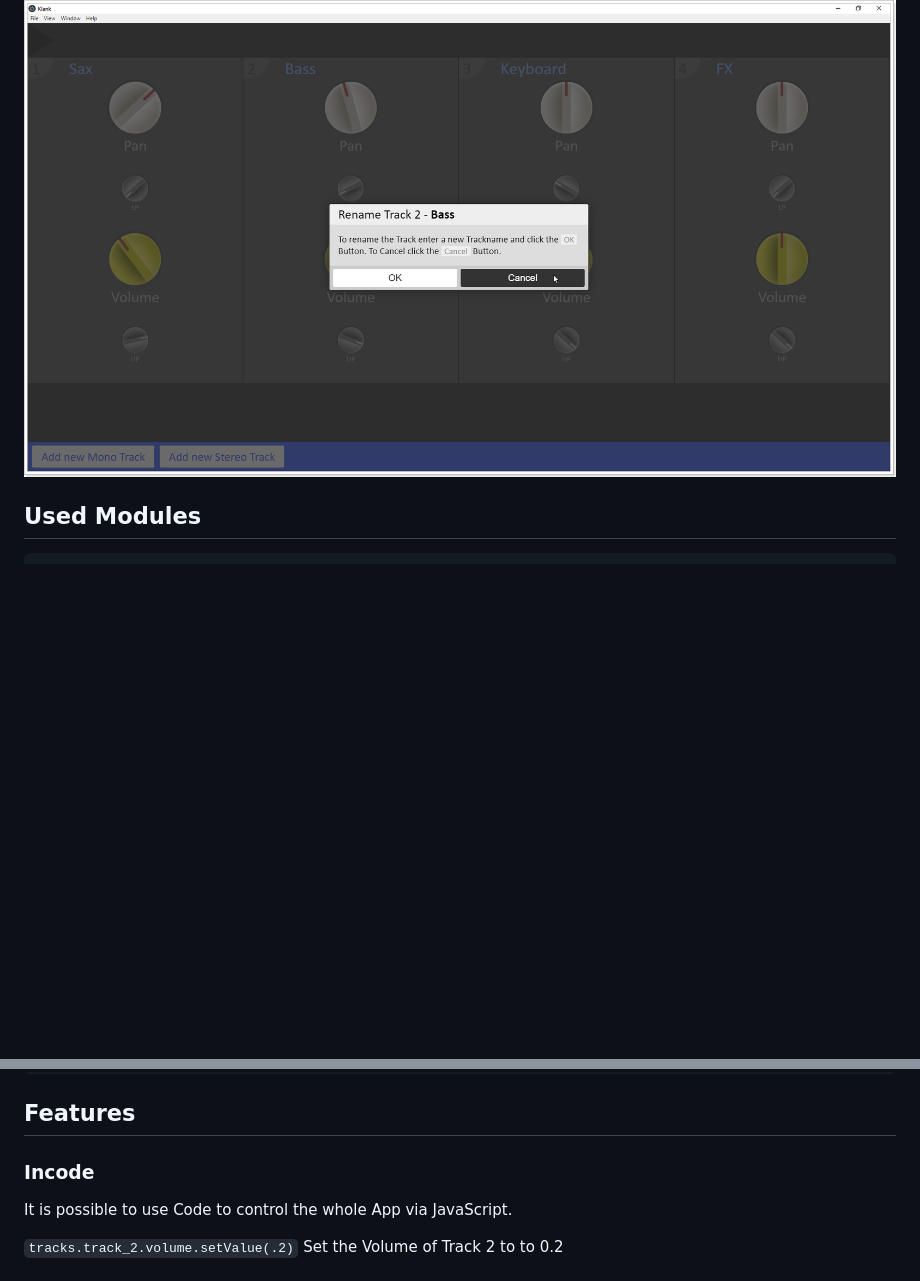
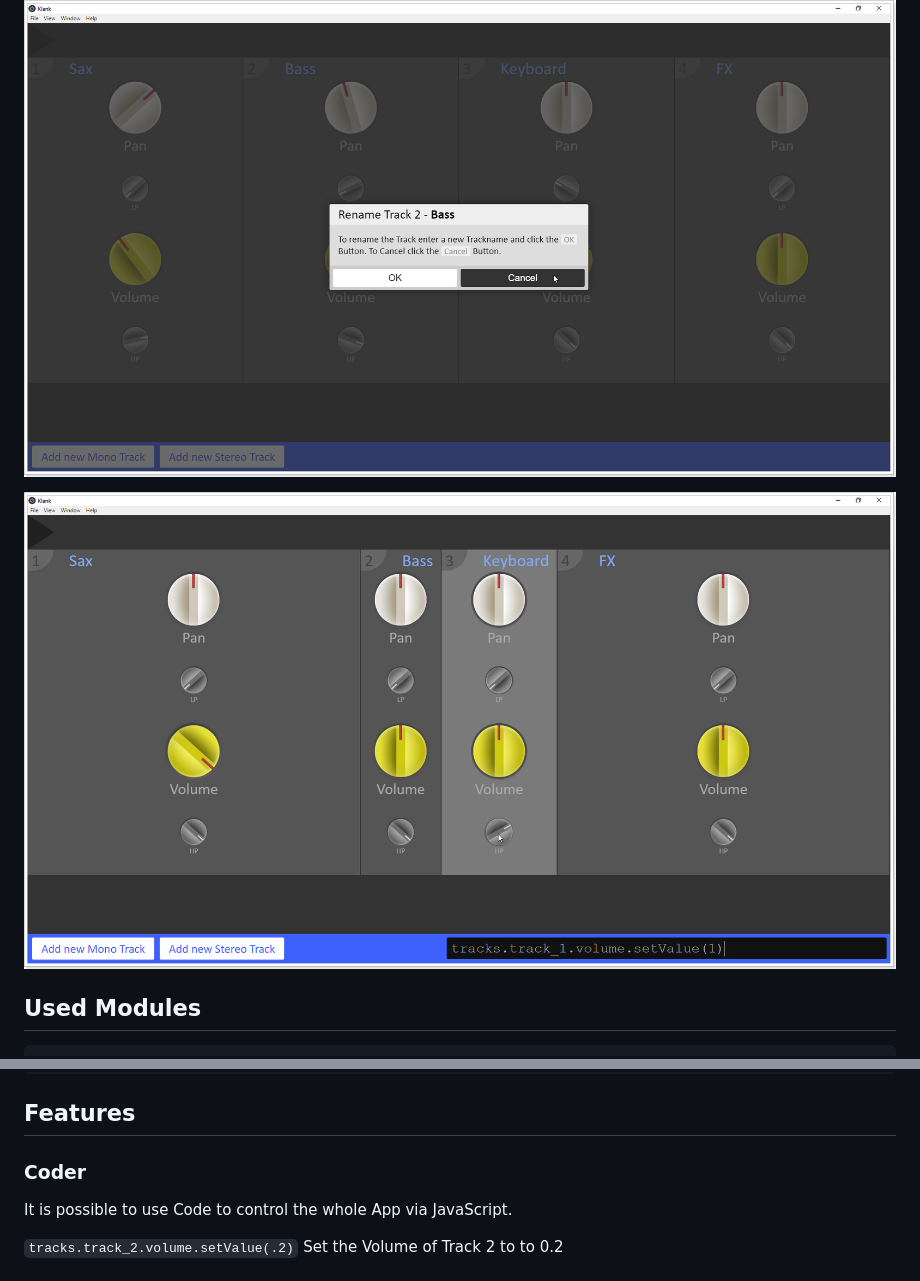
Before and after one commit to dschiller/Klank, a Markdown page: README.md, 2 parts joined by grey strips. Rendered like a GitHub page; pictures changed too: docs/coder.png (added); blank space fills up the shorter version.

Commit message:
Add Coder; Notes

````diff
--- a/README.md
+++ b/README.md
@@ -28,6 +28,8 @@ Comes from 'electron-quick-start' ( https://github.com/electron/electron-quick-s
 
 ![Dialog](https://raw.githubusercontent.com/dschiller/klank/master/docs/dialoga.png)
 
+![Dialog](https://raw.githubusercontent.com/dschiller/klank/master/docs/coder.png)
+
 ## Used Modules
 
 ```
@@ -53,7 +55,7 @@ npm test
 
 ## Features
 
-### Incode
+### Coder
 
 It is possible to use Code to control the whole App via JavaScript.
 
````
Also changed, not shown: 5 other files.
